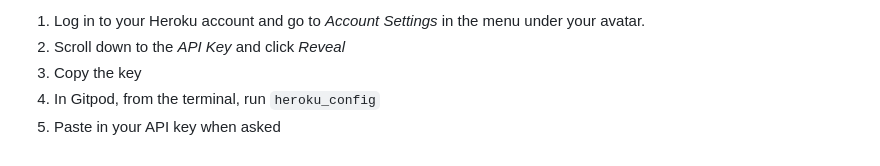
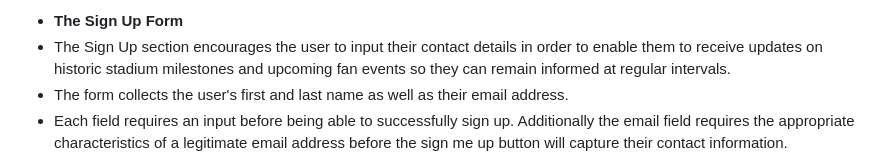
Before and after one commit to DFCOILRUA/Project1_anfield_history, a Markdown page: README.md, the part around one of its changes. Rendered like a GitHub page.

```diff
--- a/README.md
+++ b/README.md
@@ -28,7 +40,6 @@ To log into the Heroku toolbelt CLI:
 
-1. Log in to your Heroku account and go to *Account Settings* in the menu under your avatar.
-2. Scroll down to the *API Key* and click *Reveal*
-3. Copy the key
-4. In Gitpod, from the terminal, run `heroku_config`
-5. Paste in your API key when asked
+- **The Sign Up Form**
+-  The Sign Up section encourages the user to input their contact details in order to enable them to receive updates on historic stadium milestones and upcoming fan events so they can remain informed at regular intervals.
+ - The form collects the user's first and last name as well as their email address.
+ -  Each field requires an input before being able to successfully sign up. Additionally the email field requires the appropriate characteristics of a legitimate email address before the sign me up button will capture their contact information.
 
```
Also changed, not shown: other parts of README.md (+64 -68 lines).
